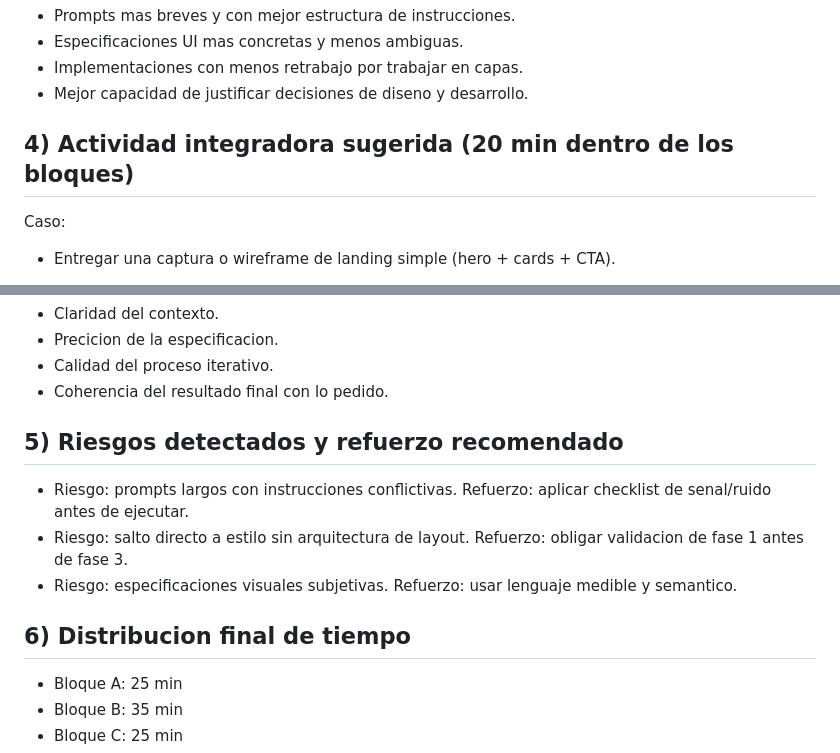
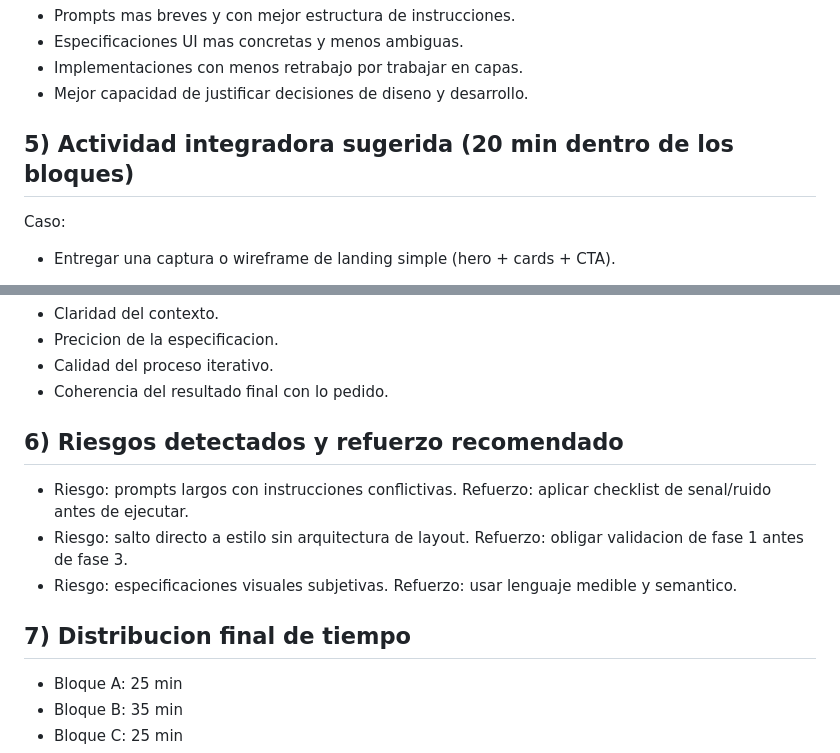
Before and after one commit to 4GeeksAcademy/dsmora-aie-pt-02, a Markdown page: class_12/resumen_clase_90min.md, 2 parts joined by grey strips. Rendered like a GitHub page.

```diff
--- a/class_12/resumen_clase_90min.md
+++ b/class_12/resumen_clase_90min.md
@@ -72,7 +146,7 @@ Lo trabajado:
 - Implementaciones con menos retrabajo por trabajar en capas.
 - Mejor capacidad de justificar decisiones de diseno y desarrollo.
 
-## 4) Actividad integradora sugerida (20 min dentro de los bloques)
+## 5) Actividad integradora sugerida (20 min dentro de los bloques)
 
 Caso:
 - Entregar una captura o wireframe de landing simple (hero + cards + CTA).
@@ -88,7 +162,7 @@ Criterios de evaluacion:
 - Calidad del proceso iterativo.
 - Coherencia del resultado final con lo pedido.
 
-## 5) Riesgos detectados y refuerzo recomendado
+## 6) Riesgos detectados y refuerzo recomendado
 
 - Riesgo: prompts largos con instrucciones conflictivas.
   Refuerzo: aplicar checklist de senal/ruido antes de ejecutar.
@@ -97,7 +171,7 @@ Criterios de evaluacion:
 - Riesgo: especificaciones visuales subjetivas.
   Refuerzo: usar lenguaje medible y semantico.
 
-## 6) Distribucion final de tiempo
+## 7) Distribucion final de tiempo
 
 - Bloque A: 25 min
 - Bloque B: 35 min
```
Also changed, not shown: other parts of class_12/resumen_clase_90min.md (+75 -1 lines), class_13/resumen_clase_90min.md (added, +222 -0 lines).
